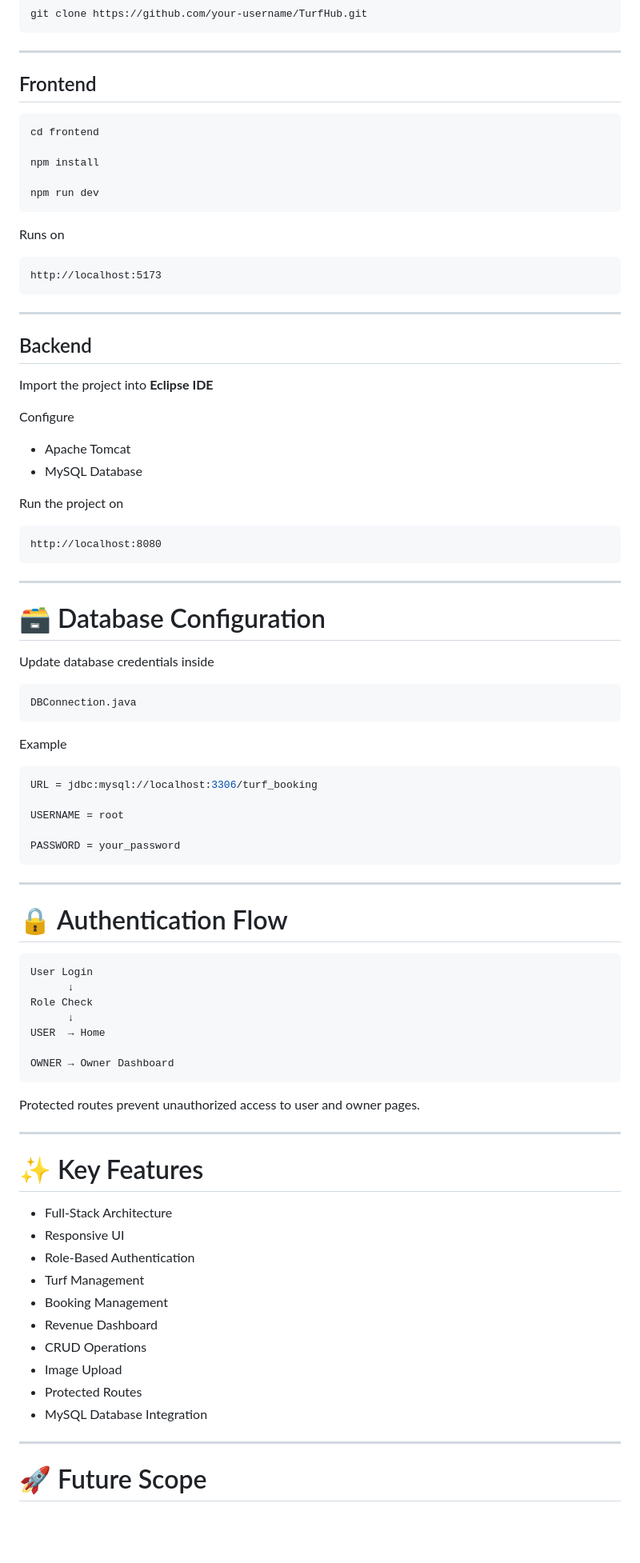
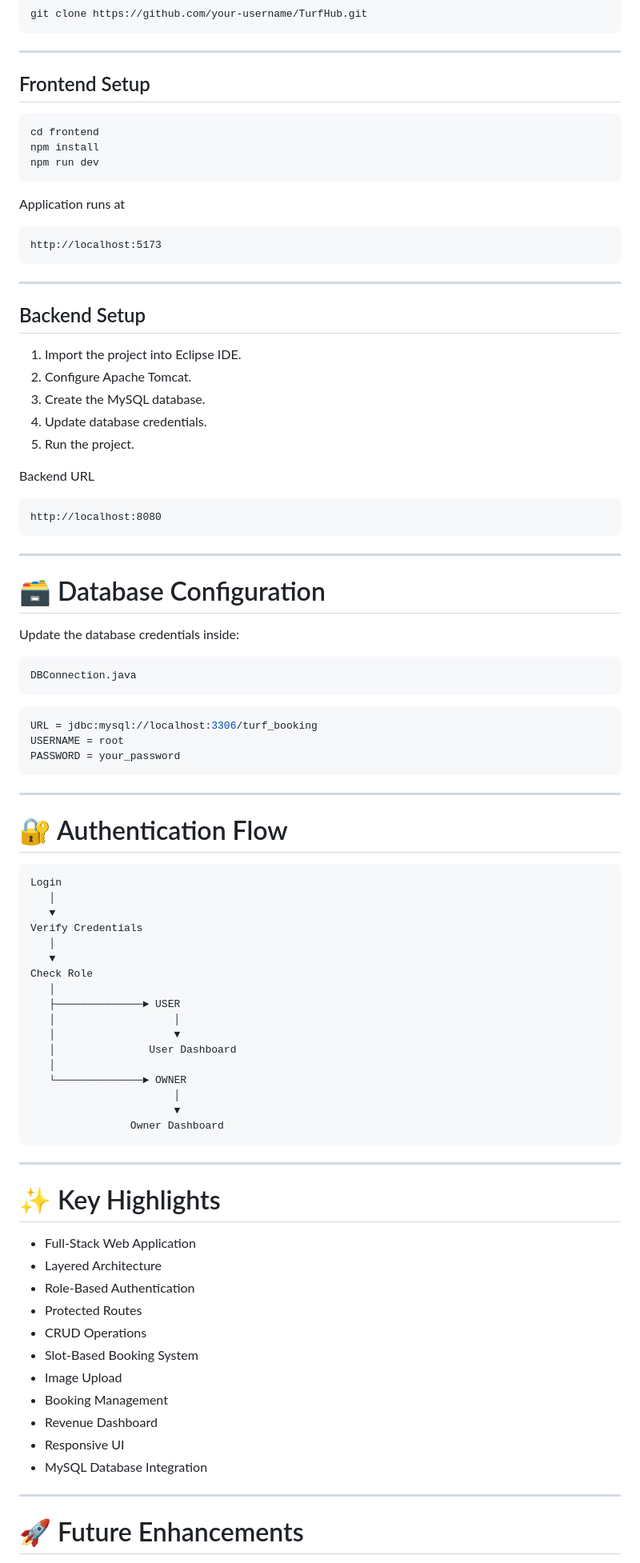
Before and after one commit to AbdulKabir1113/TurfBookingManagmentSystem, a Markdown page: README.md, the part around one of its changes. Shown at 80% size. GitHub-like rendering; blank space fills up the shorter version.

````diff
--- a/README.md
+++ b/README.md
@@ -233,17 +244,15 @@ git clone https://github.com/your-username/TurfHub.git
 
 ---
 
-## Frontend
+## Frontend Setup
 
 ```bash
 cd frontend
-
 npm install
-
 npm run dev
 ```
 
-Runs on
+Application runs at
 
 ```
 http://localhost:5173
@@ -251,16 +260,15 @@ http://localhost:5173
 
 ---
 
-## Backend
+## Backend Setup
 
-Import the project into **Eclipse IDE**
+1. Import the project into Eclipse IDE.
+2. Configure Apache Tomcat.
+3. Create the MySQL database.
+4. Update database credentials.
+5. Run the project.
 
-Configure
-
-- Apache Tomcat
-- MySQL Database
-
-Run the project on
+Backend URL
 
 ```
 http://localhost:8080
@@ -270,54 +278,59 @@ http://localhost:8080
 
 # 🗃️ Database Configuration
 
-Update database credentials inside
+Update the database credentials inside:
 
 ```
 DBConnection.java
 ```
 
-Example
-
 ```java
 URL = jdbc:mysql://localhost:3306/turf_booking
-
 USERNAME = root
-
 PASSWORD = your_password
 ```
 
 ---
 
-# 🔒 Authentication Flow
+# 🔐 Authentication Flow
 
 ```
-User Login
-      ↓
-Role Check
-      ↓
-USER  → Home
-
-OWNER → Owner Dashboard
+Login
+   │
+   ▼
+Verify Credentials
+   │
+   ▼
+Check Role
+   │
+   ├──────────────► USER
+   │                   │
+   │                   ▼
+   │               User Dashboard
+   │
+   └──────────────► OWNER
+                       │
+                       ▼
+                Owner Dashboard
 ```
-
-Protected routes prevent unauthorized access to user and owner pages.
 
 ---
 
-# ✨ Key Features
+# ✨ Key Highlights
 
-- Full-Stack Architecture
-- Responsive UI
+- Full-Stack Web Application
+- Layered Architecture
 - Role-Based Authentication
-- Turf Management
+- Protected Routes
+- CRUD Operations
+- Slot-Based Booking System
+- Image Upload
 - Booking Management
 - Revenue Dashboard
-- CRUD Operations
-- Image Upload
-- Protected Routes
+- Responsive UI
 - MySQL Database Integration
 
 ---
 
-# 🚀 Future Scope
+# 🚀 Future Enhancements
 
````
Also changed, not shown: other parts of README.md (+128 -116 lines).
